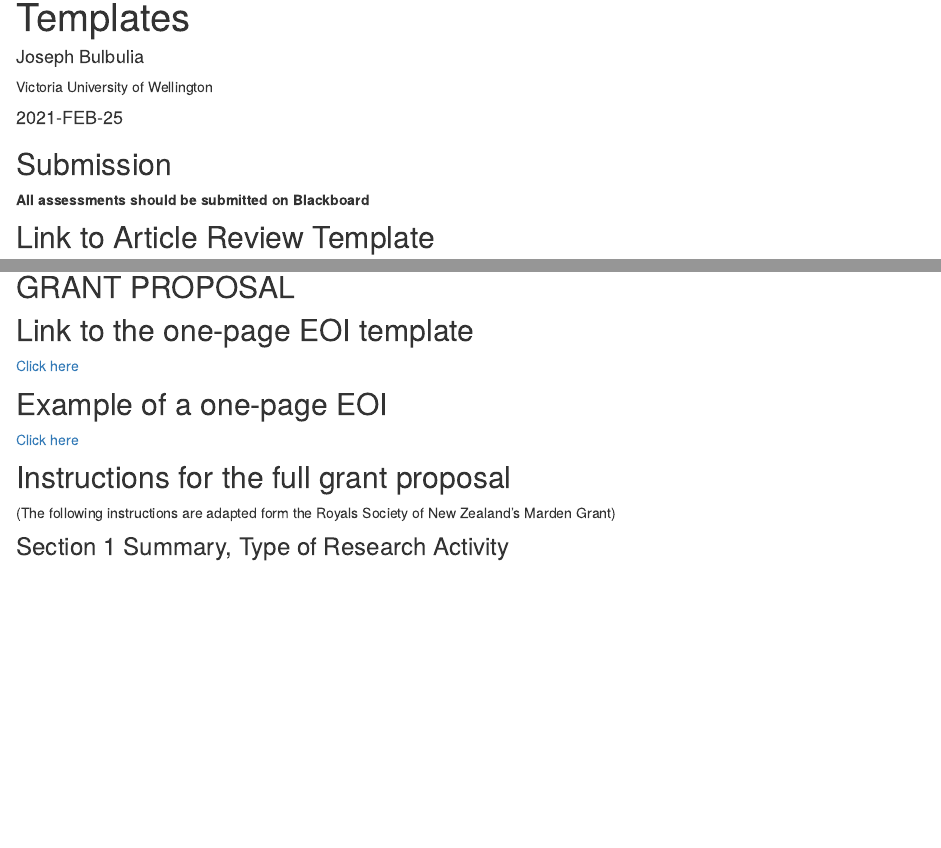
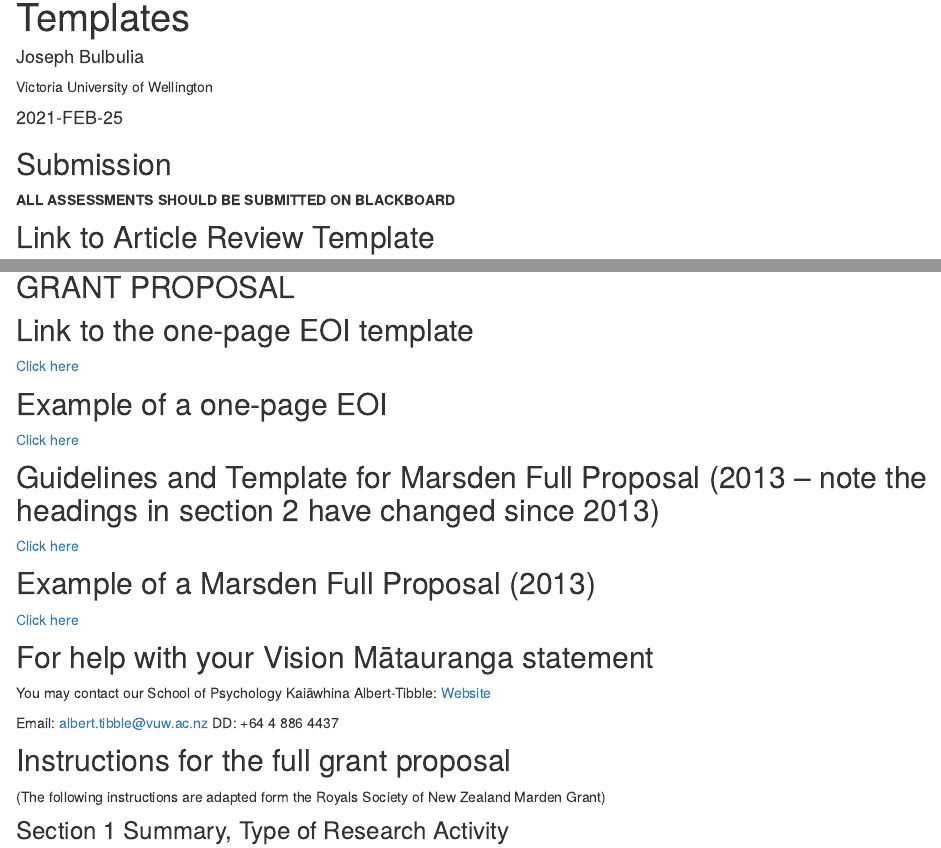
Before and after one commit to go-bayes/psych-423, an R Markdown document (templatesC.Rmd): the page in a window 1100 px wide, from 90 px down, and a second part further down, joined at a grey line. Rendered offline with R 4.5, knitr and Pandoc, with nearby package versions; drawn as R Markdown's standard HTML page in place of the format the file asks for.

Commit message:
update assessments

```diff
--- a/templatesC.Rmd
+++ b/templatesC.Rmd
@@ -17,7 +17,7 @@ output:
 
 ## Submission
 
-**All assessments should be submitted on Blackboard**
+**ALL ASSESSMENTS SHOULD BE SUBMITTED ON BLACKBOARD**
 
 
 ## Link to Article Review Template
@@ -57,11 +57,25 @@ output:
 [Click here](https://www.dropbox.com/s/37ugg9varpc3b9y/2AB%20EOI.doc?dl=0)
 
 ## Example of a one-page EOI
-[Click here](https://www.dropbox.com/s/kacha7gm1tc6xvx/example_marsden.pdf?dl=0)
+[Click here](https://www.dropbox.com/s/kacha7gm1tc6xvx/exampleonepager.pdf?dl=0)
+
+
+## Guidelines and Template for Marsden Full Proposal (2013 -- note the headings in section 2 have changed since 2013)
+[Click here](https://www.dropbox.com/s/wb9wfyedtc3m1mh/TEMPLATE_SDSection2.pdf?dl=0)
+
+## Example of a Marsden Full Proposal (2013)
+[Click here](https://www.dropbox.com/s/nxfadzqr0gz0z3u/example_long.pdf?dl=0)
+
+## For help with your Vision Mātauranga statement
+You may contact our School of Psychology Kaiāwhina Albert-Tibble:
+[Website](https://www.wgtn.ac.nz/psyc/about/staff/albert-tibble)
+
+Email: albert.tibble@vuw.ac.nz
+DD:  +64 4 886 4437
 
 ## Instructions for the full grant proposal
 
-(The following instructions are adapted form the Royals Society of New Zealand's Marden Grant)
+(The following instructions are adapted form the Royals Society of New Zealand Marden Grant)
 
 
 ### Section 1 Summary, Type of Research Activity
```
Also changed, not shown: assessments.Rmd (+0 -2 lines), docs/search.json, 2 other files.
